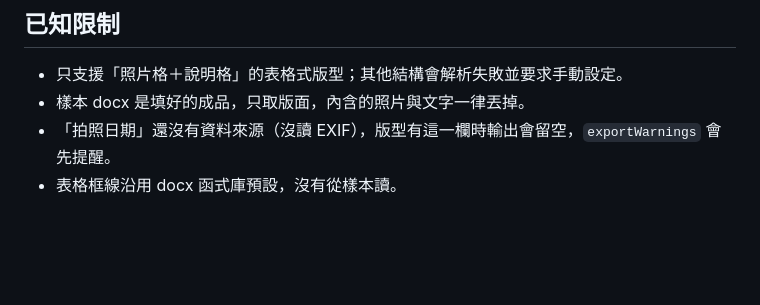
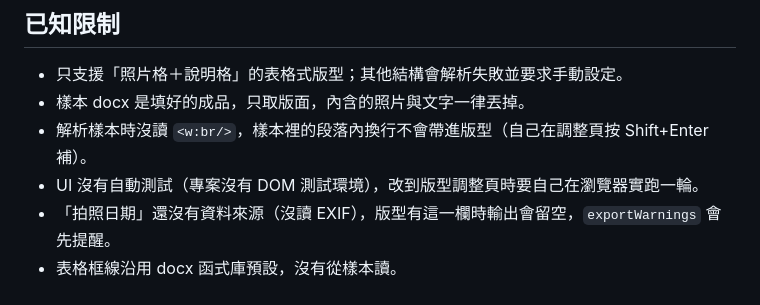
Before and after one commit to ianyuchuang/zidongtian-Auto-Fit, a Markdown page: docs/版型.md, the part around the change. Rendered like a GitHub page; blank space fills up the shorter version.

Commit message:
文件：版型.md 補上換行與 UI 測試的已知限制
Co-Authored-By: Claude Opus 5 <noreply@anthropic.com>
Claude-Session: https://claude.ai/code/session_01EGfs66cPT1179Vm2s6qP4y

```diff
--- a/docs/版型.md
+++ b/docs/版型.md
@@ -88,5 +88,7 @@
 
 - 只支援「照片格＋說明格」的表格式版型；其他結構會解析失敗並要求手動設定。
 - 樣本 docx 是填好的成品，只取版面，內含的照片與文字一律丟掉。
+- 解析樣本時沒讀 `<w:br/>`，樣本裡的段落內換行不會帶進版型（自己在調整頁按 Shift+Enter 補）。
+- UI 沒有自動測試（專案沒有 DOM 測試環境），改到版型調整頁時要自己在瀏覽器實跑一輪。
 - 「拍照日期」還沒有資料來源（沒讀 EXIF），版型有這一欄時輸出會留空，`exportWarnings` 會先提醒。
 - 表格框線沿用 docx 函式庫預設，沒有從樣本讀。
```
